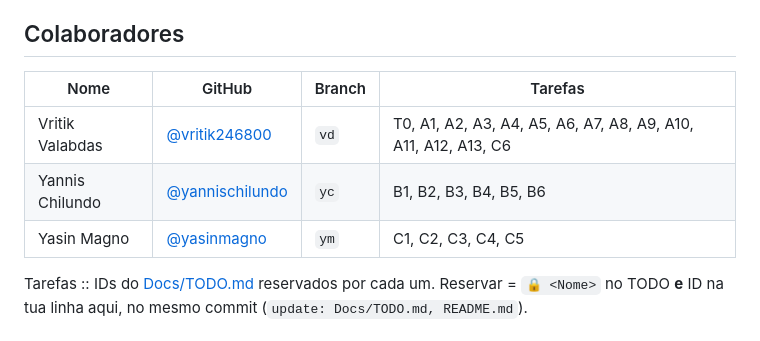
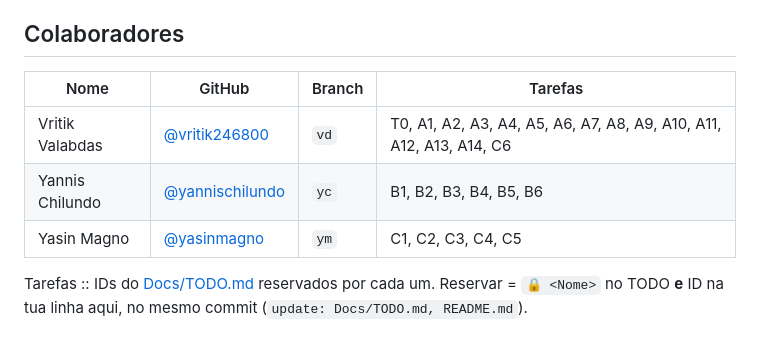
Before and after one commit to vritik246800/Trabalho-Pratico-SD, a Markdown page: README.md, the part around the change. Drawn GitHub-style.

Commit message:
update: Docs/TODO.md, README.md
Co-Authored-By: Claude Opus 5.5 <noreply@anthropic.com>
Claude-Session: https://claude.ai/code/session_01MqwdXVJPWxKYfUuY9CJMV4

```diff
--- a/README.md
+++ b/README.md
@@ -8,11 +8,11 @@ Java + Servlets no Apache Tomcat, **sem base de dados** (listas em memória + se
 
 ## Colaboradores
 
-| Nome            | GitHub                                               | Branch | Tarefas                |
-| --------------- | ---------------------------------------------------- | ------ | ---------------------- |
-| Vritik Valabdas | [@vritik246800](https://github.com/vritik246800)     | `vd`   | T0, A1, A2, A3, A4, A5, A6, A7, A8, A9, A10, A11, A12, A13, C6 |
-| Yannis Chilundo | [@yannischilundo](https://github.com/yannischilundo) | `yc`   | B1, B2, B3, B4, B5, B6 |
-| Yasin Magno     | [@yasinmagno](https://github.com/yasinmagno)         | `ym`   | C1, C2, C3, C4, C5 |
+| Nome            | GitHub                                               | Branch | Tarefas                                                        |
+| --------------- | ---------------------------------------------------- | ------ | -------------------------------------------------------------- |
+| Vritik Valabdas | [@vritik246800](https://github.com/vritik246800)     | `vd`   | T0, A1, A2, A3, A4, A5, A6, A7, A8, A9, A10, A11, A12, A13, A14, C6 |
+| Yannis Chilundo | [@yannischilundo](https://github.com/yannischilundo) | `yc`   | B1, B2, B3, B4, B5, B6                                         |
+| Yasin Magno     | [@yasinmagno](https://github.com/yasinmagno)         | `ym`   | C1, C2, C3, C4, C5                                             |
 
 Tarefas :: IDs do [Docs/TODO.md](Docs/TODO.md) reservados por cada um. Reservar = `🔒 <Nome>` no
 TODO **e** ID na tua linha aqui, no mesmo commit (`update: Docs/TODO.md, README.md`).
```
Also changed, not shown: Docs/TODO.md (+1 -0 lines).
